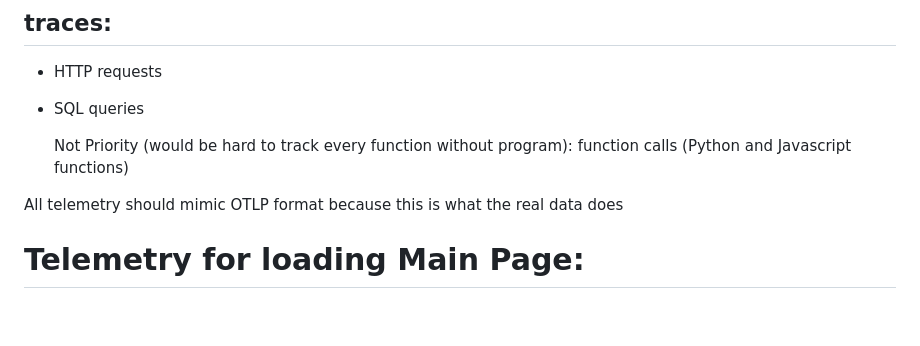
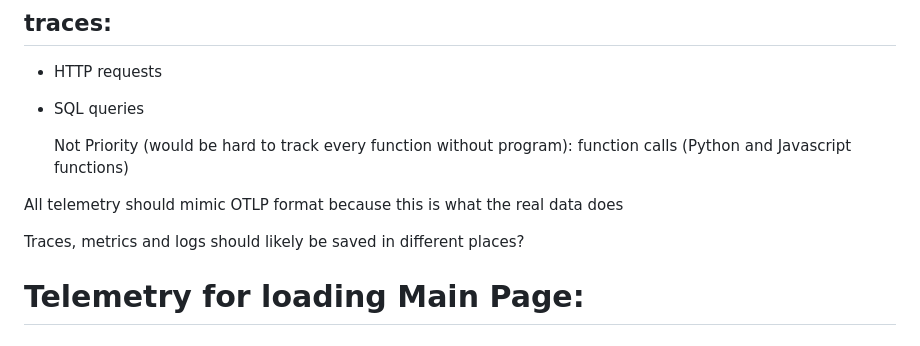
Before and after one commit to Fault-Furious/Documents, a Markdown page: Imaginary_software.md, the part around the change. Drawn GitHub-style; blank space fills up the shorter version.

```diff
--- a/Imaginary_software.md
+++ b/Imaginary_software.md
@@ -132,8 +132,10 @@ https://useful.codes/logging-basics-in-javascript/
 
 
 
+All telemetry should mimic OTLP format because this is what the real data does
 
-All telemetry should mimic OTLP format because this is what the real data does
+Traces, metrics and logs should likely be saved in different places?
+
 
 # Telemetry for loading Main Page:
 
```
